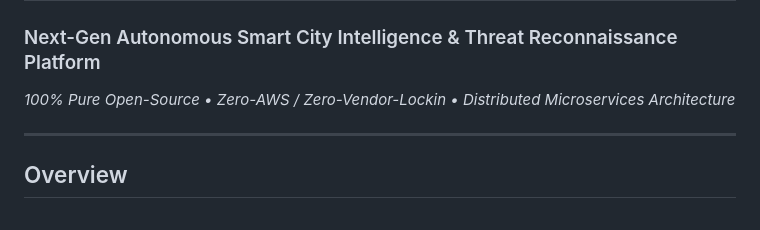
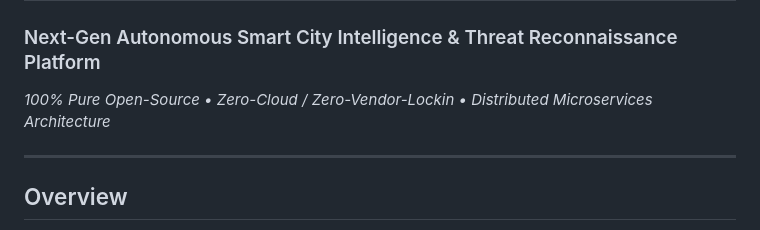
Before and after one commit to Kennny7/AWS-Smart-City-Surveillance, a Markdown page: README.md, the part around the change. Rendered like a GitHub page.

Commit message:
fix: Update README to correct "Zero-AWS" to "Zero-Cloud" for clarity

```diff
--- a/README.md
+++ b/README.md
@@ -1,6 +1,6 @@
 # Chronos Surveillance OS
 ### Next-Gen Autonomous Smart City Intelligence & Threat Reconnaissance Platform
-*100% Pure Open-Source • Zero-AWS / Zero-Vendor-Lockin • Distributed Microservices Architecture*
+*100% Pure Open-Source • Zero-Cloud / Zero-Vendor-Lockin • Distributed Microservices Architecture*
 
 ---
 
```
